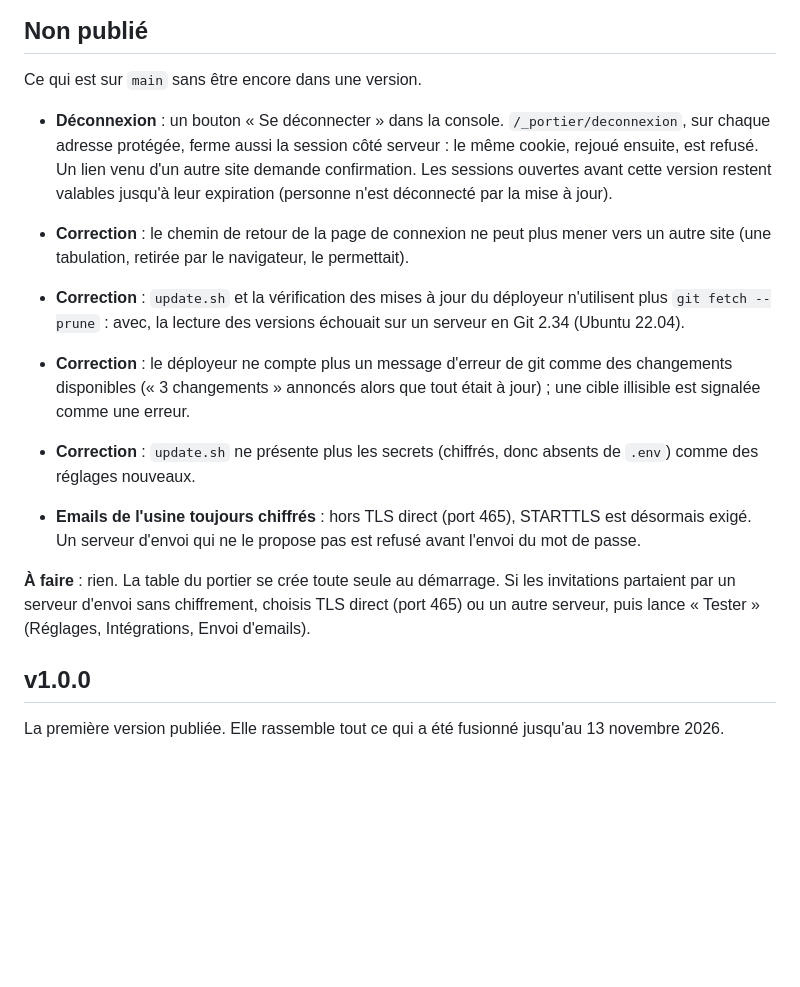
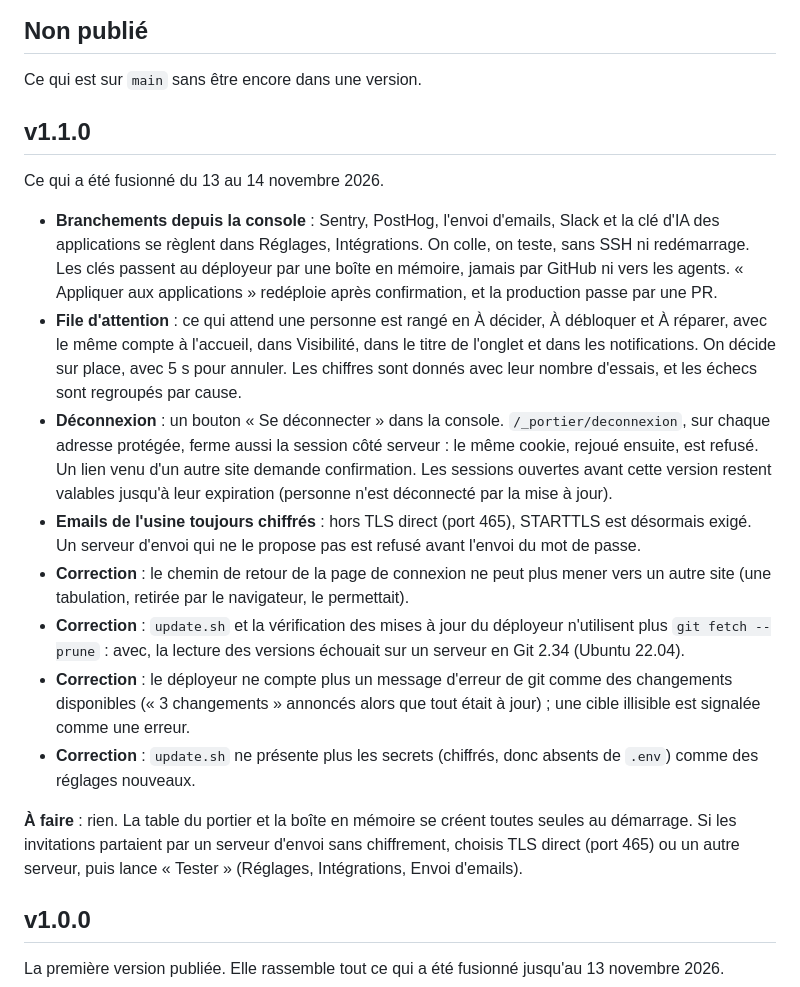
Before and after one commit to Tgnima/usine-logicielle, a Markdown page: CHANGELOG.md, the part around the change. Rendered like a GitHub page; blank space fills up the shorter version.

Commit message:
Version 1.1.0 : journal des versions
Co-Authored-By: Claude Opus 5.5 <noreply@anthropic.com>

```diff
--- a/CHANGELOG.md
+++ b/CHANGELOG.md
@@ -12,10 +12,24 @@ Numérotation : `X` change quand une mise à jour demande un geste à la main ou
 
 Ce qui est sur `main` sans être encore dans une version.
 
+## v1.1.0
+
+Ce qui a été fusionné du 13 au 14 novembre 2026.
+
+- **Branchements depuis la console** : Sentry, PostHog, l'envoi d'emails, Slack et la clé d'IA des
+  applications se règlent dans Réglages, Intégrations. On colle, on teste, sans SSH ni redémarrage.
+  Les clés passent au déployeur par une boîte en mémoire, jamais par GitHub ni vers les agents.
+  « Appliquer aux applications » redéploie après confirmation, et la production passe par une PR.
+- **File d'attention** : ce qui attend une personne est rangé en À décider, À débloquer et
+  À réparer, avec le même compte à l'accueil, dans Visibilité, dans le titre de l'onglet et dans les
+  notifications. On décide sur place, avec 5 s pour annuler. Les chiffres sont donnés avec leur
+  nombre d'essais, et les échecs sont regroupés par cause.
 - **Déconnexion** : un bouton « Se déconnecter » dans la console. `/_portier/deconnexion`, sur
   chaque adresse protégée, ferme aussi la session côté serveur : le même cookie, rejoué ensuite,
   est refusé. Un lien venu d'un autre site demande confirmation. Les sessions ouvertes avant cette
   version restent valables jusqu'à leur expiration (personne n'est déconnecté par la mise à jour).
+- **Emails de l'usine toujours chiffrés** : hors TLS direct (port 465), STARTTLS est désormais
+  exigé. Un serveur d'envoi qui ne le propose pas est refusé avant l'envoi du mot de passe.
 - **Correction** : le chemin de retour de la page de connexion ne peut plus mener vers un autre site
   (une tabulation, retirée par le navigateur, le permettait).
 - **Correction** : `update.sh` et la vérification des mises à jour du déployeur n'utilisent plus
@@ -26,12 +40,9 @@ Ce qui est sur `main` sans être encore dans une version.
 - **Correction** : `update.sh` ne présente plus les secrets (chiffrés, donc absents de `.env`) comme
   des réglages nouveaux.
 
-- **Emails de l'usine toujours chiffrés** : hors TLS direct (port 465), STARTTLS est désormais
-  exigé. Un serveur d'envoi qui ne le propose pas est refusé avant l'envoi du mot de passe.
-
-**À faire** : rien. La table du portier se crée toute seule au démarrage. Si les invitations
-partaient par un serveur d'envoi sans chiffrement, choisis TLS direct (port 465) ou un autre
-serveur, puis lance « Tester » (Réglages, Intégrations, Envoi d'emails).
+**À faire** : rien. La table du portier et la boîte en mémoire se créent toutes seules au
+démarrage. Si les invitations partaient par un serveur d'envoi sans chiffrement, choisis TLS direct
+(port 465) ou un autre serveur, puis lance « Tester » (Réglages, Intégrations, Envoi d'emails).
 
 ## v1.0.0
 
```
